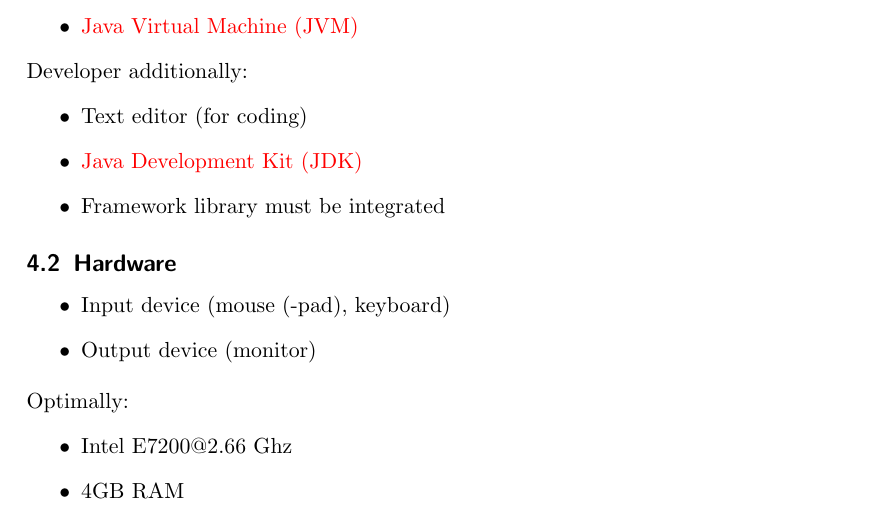
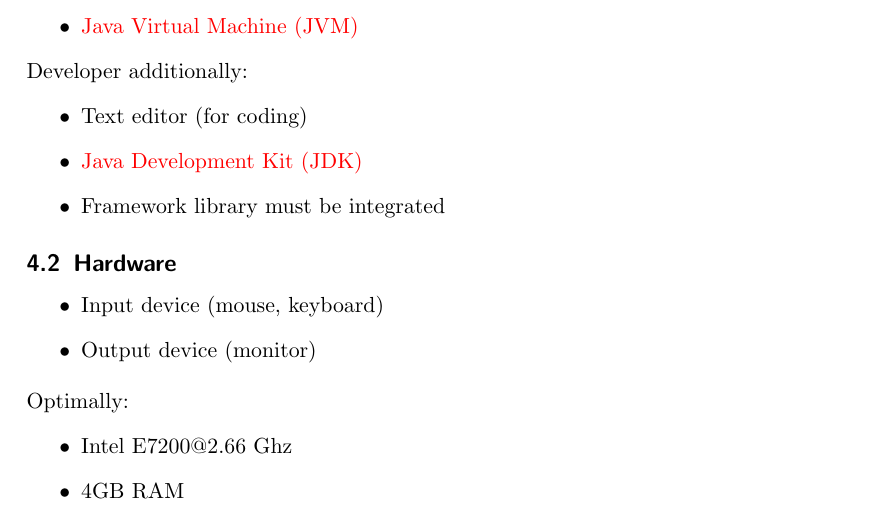
Before and after one commit to EmDee/Graphioli, a LaTeX document (pflichtenheft/pflichtenheft.tex, which reads pflichtenheft/produktumgebung.tex): part of page 9 of 31, cut so that both start at the same text. Compiled offline with pdfLaTeX.

Commit message:
remove mousepad

```diff
--- a/pflichtenheft/produktumgebung.tex
+++ b/pflichtenheft/produktumgebung.tex
@@ -15,7 +15,7 @@
 
 \subsection{Hardware}
 \begin{itemize}
-\item Input device (mouse (-pad), keyboard)
+\item Input device (mouse, keyboard)
 \item Output device (monitor)
 \end{itemize}
 Optimally:
```
